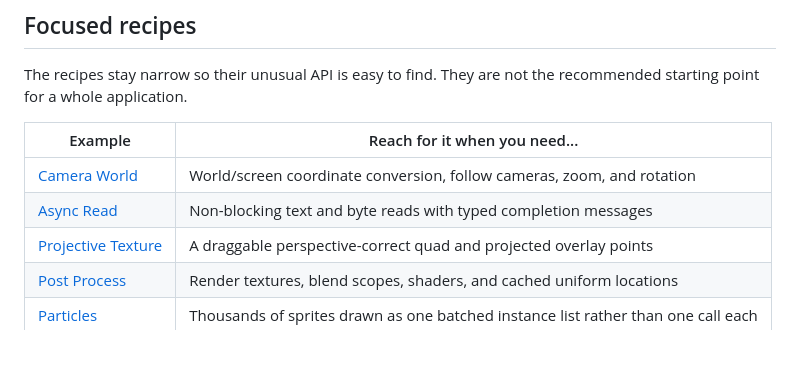
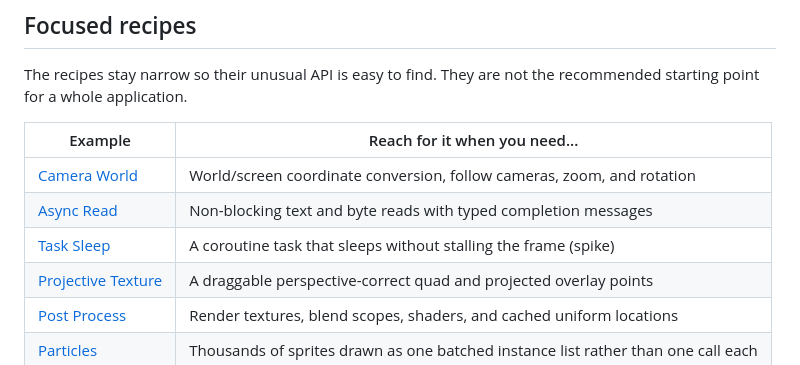
Before and after one commit to lukewilliamboswell/roc-ray, a Markdown page: examples/README.md, the part around the change. Drawn GitHub-style.

Commit message:
Add the task_sleep example and the coroutine spike findings
Co-Authored-By: Claude Fable 5 <noreply@anthropic.com>

```diff
--- a/examples/README.md
+++ b/examples/README.md
@@ -56,6 +56,7 @@ recommended starting point for a whole application.
 | --- | --- |
 | [Camera World](camera/main.roc) | World/screen coordinate conversion, follow cameras, zoom, and rotation |
 | [Async Read](async_read/main.roc) | Non-blocking text and byte reads with typed completion messages |
+| [Task Sleep](task_sleep/main.roc) | A coroutine task that sleeps without stalling the frame (spike) |
 | [Projective Texture](projective_texture/main.roc) | A draggable perspective-correct quad and projected overlay points |
 | [Post Process](post_process/main.roc) | Render textures, blend scopes, shaders, and cached uniform locations |
 | [Particles](particles/main.roc) | Thousands of sprites drawn as one batched instance list rather than one call each |
```
Also changed, not shown: docs/spike-coro-findings.md (added, +225 -0 lines).
